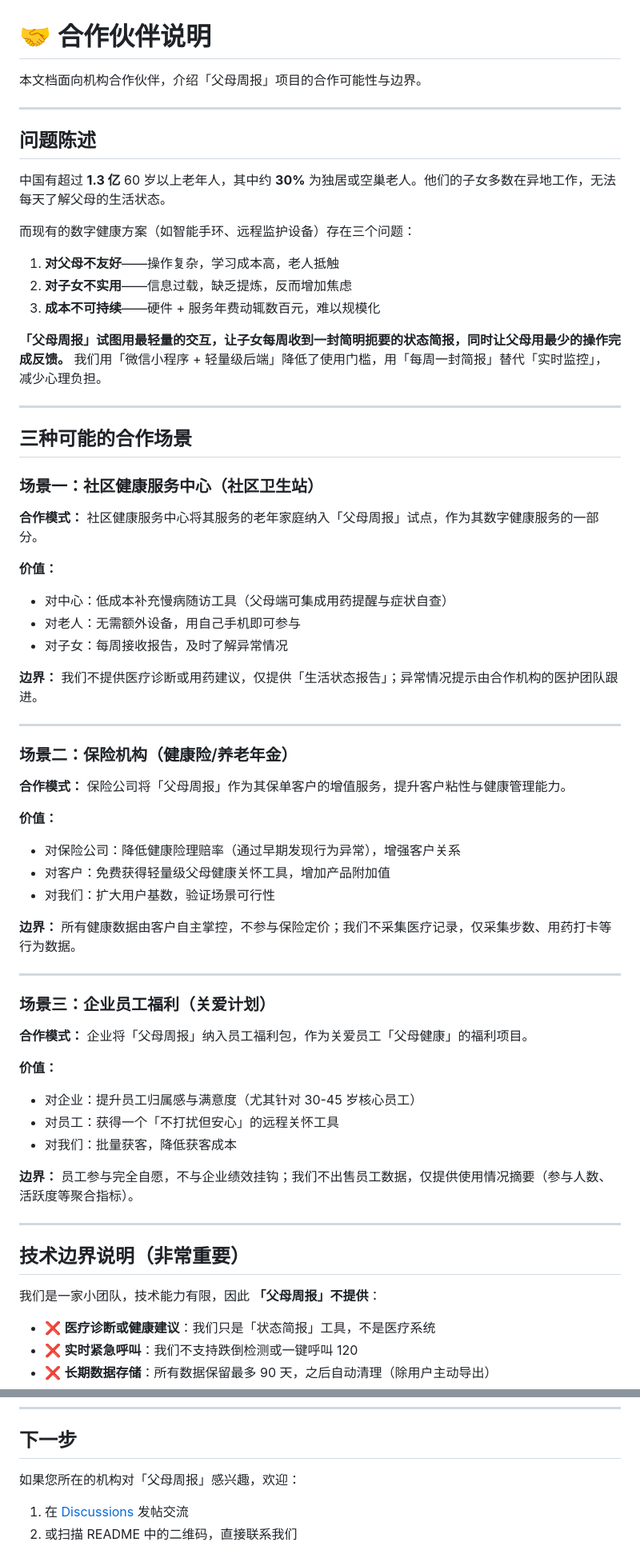
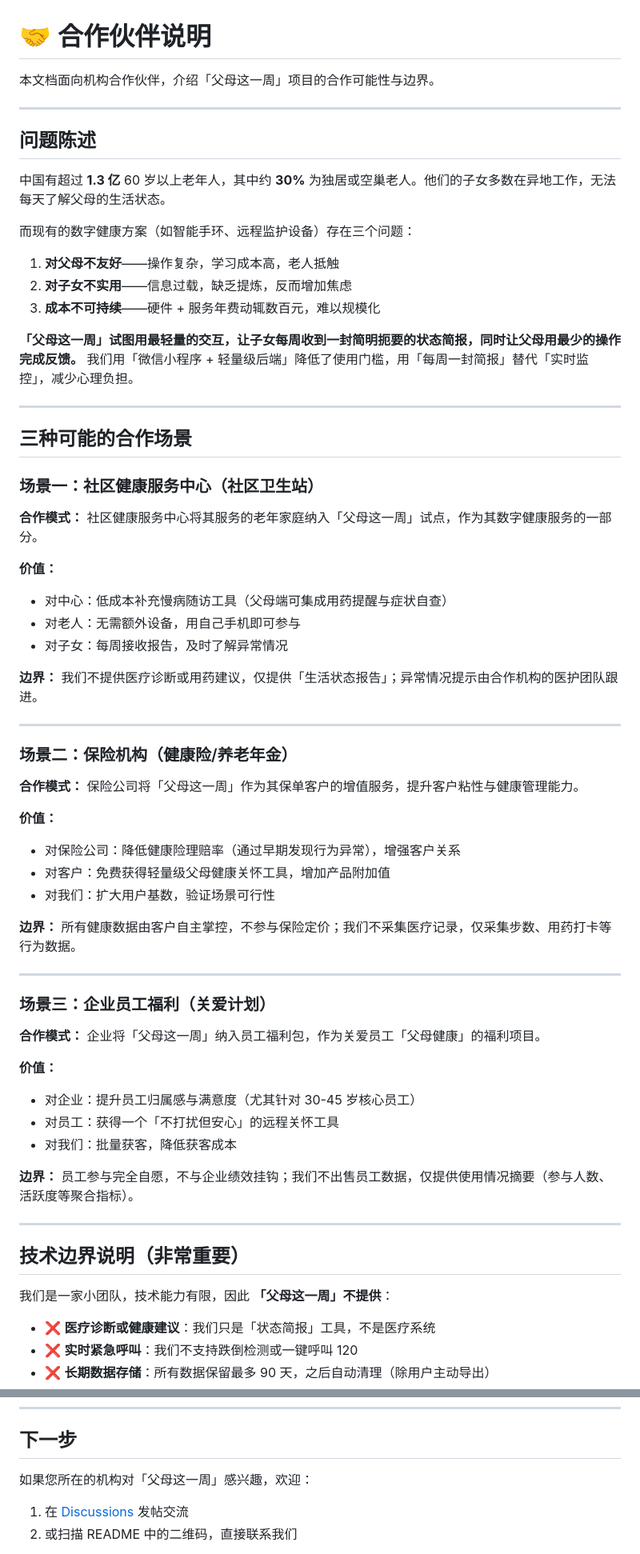
Before and after one commit to aitogether/parents-weekly-briefing, a Markdown page: docs/for-partners.md, 2 parts joined by grey strips. Shown at 80% size. GitHub-like rendering.

Commit message:
docs: rename in partner doc

```diff
--- a/docs/for-partners.md
+++ b/docs/for-partners.md
@@ -1,6 +1,6 @@
 # 🤝 合作伙伴说明
 
-本文档面向机构合作伙伴，介绍「父母周报」项目的合作可能性与边界。
+本文档面向机构合作伙伴，介绍「父母这一周」项目的合作可能性与边界。
 
 ---
 
@@ -13,7 +13,7 @@
 2. **对子女不实用**——信息过载，缺乏提炼，反而增加焦虑
 3. **成本不可持续**——硬件 + 服务年费动辄数百元，难以规模化
 
-**「父母周报」试图用最轻量的交互，让子女每周收到一封简明扼要的状态简报，同时让父母用最少的操作完成反馈。** 我们用「微信小程序 + 轻量级后端」降低了使用门槛，用「每周一封简报」替代「实时监控」，减少心理负担。
+**「父母这一周」试图用最轻量的交互，让子女每周收到一封简明扼要的状态简报，同时让父母用最少的操作完成反馈。** 我们用「微信小程序 + 轻量级后端」降低了使用门槛，用「每周一封简报」替代「实时监控」，减少心理负担。
 
 ---
 
@@ -22,7 +22,7 @@
 ### 场景一：社区健康服务中心（社区卫生站）
 
 **合作模式：**
-社区健康服务中心将其服务的老年家庭纳入「父母周报」试点，作为其数字健康服务的一部分。
+社区健康服务中心将其服务的老年家庭纳入「父母这一周」试点，作为其数字健康服务的一部分。
 
 **价值：**
 - 对中心：低成本补充慢病随访工具（父母端可集成用药提醒与症状自查）
@@ -37,7 +37,7 @@
 ### 场景二：保险机构（健康险/养老年金）
 
 **合作模式：**
-保险公司将「父母周报」作为其保单客户的增值服务，提升客户粘性与健康管理能力。
+保险公司将「父母这一周」作为其保单客户的增值服务，提升客户粘性与健康管理能力。
 
 **价值：**
 - 对保险公司：降低健康险理赔率（通过早期发现行为异常），增强客户关系
@@ -52,7 +52,7 @@
 ### 场景三：企业员工福利（关爱计划）
 
 **合作模式：**
-企业将「父母周报」纳入员工福利包，作为关爱员工「父母健康」的福利项目。
+企业将「父母这一周」纳入员工福利包，作为关爱员工「父母健康」的福利项目。
 
 **价值：**
 - 对企业：提升员工归属感与满意度（尤其针对 30-45 岁核心员工）
@@ -66,7 +66,7 @@
 
 ## 技术边界说明（非常重要）
 
-我们是一家小团队，技术能力有限，因此 **「父母周报」不提供**：
+我们是一家小团队，技术能力有限，因此 **「父母这一周」不提供**：
 
 - ❌ **医疗诊断或健康建议**：我们只是「状态简报」工具，不是医疗系统
 - ❌ **实时紧急呼叫**：我们不支持跌倒检测或一键呼叫 120
@@ -82,7 +82,7 @@
 
 ## 下一步
 
-如果您所在的机构对「父母周报」感兴趣，欢迎：
+如果您所在的机构对「父母这一周」感兴趣，欢迎：
 1. 在 [Discussions](https://github.com/aitogether/parents-weekly-briefing/discussions) 发帖交流
 2. 或扫描 README 中的二维码，直接联系我们
 
```
